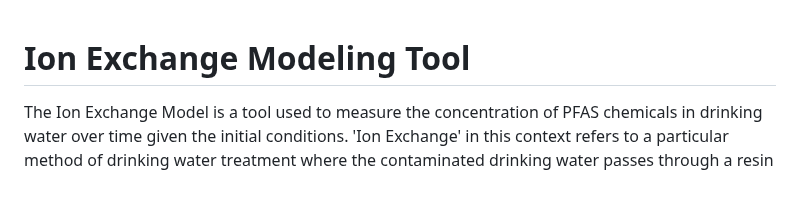
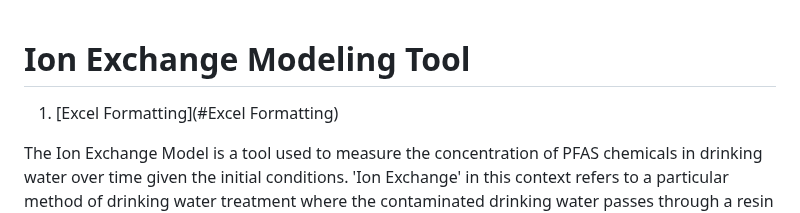
Before and after one commit to David-Cola/David-Cola.github.io, a Markdown page: README.md, the part around the change. Drawn GitHub-style; blank space fills up the shorter version.

```diff
--- a/README.md
+++ b/README.md
@@ -1,4 +1,6 @@
 # Ion Exchange Modeling Tool
+
+1. [Excel Formatting](#Excel Formatting)
 
 
 The Ion Exchange Model is a tool used to measure the concentration of PFAS chemicals in drinking water over time given the initial conditions. 'Ion Exchange' in this context refers to a particular method of drinking water treatment where the contaminated drinking water passes through a resin column and _____________. To read a further in depth analysis of the theory behind this model please check out ________.  This tool can be used to determine if Ion Exchange or another method like Granular Activated Carbon is the most efficient for a given water treatment facility.
```
